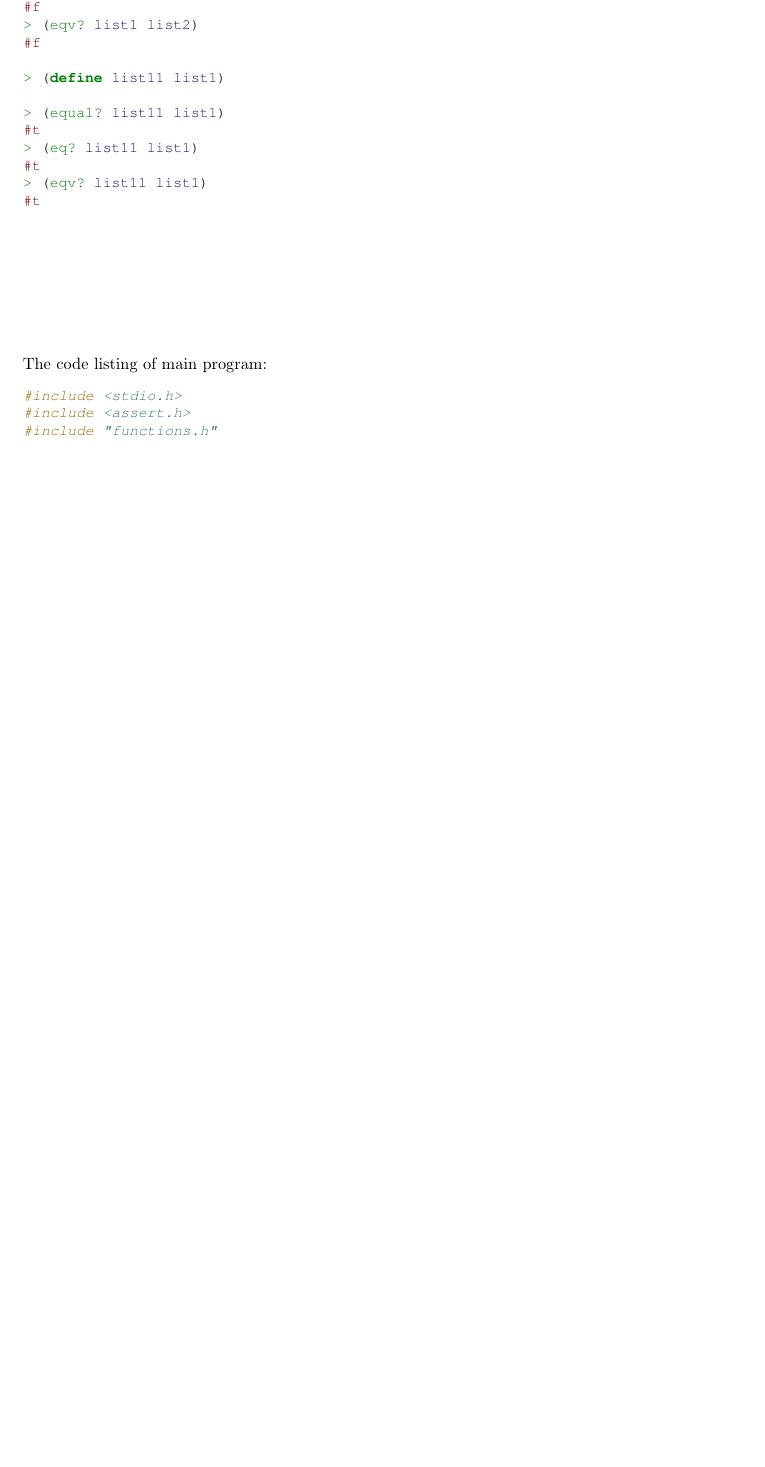
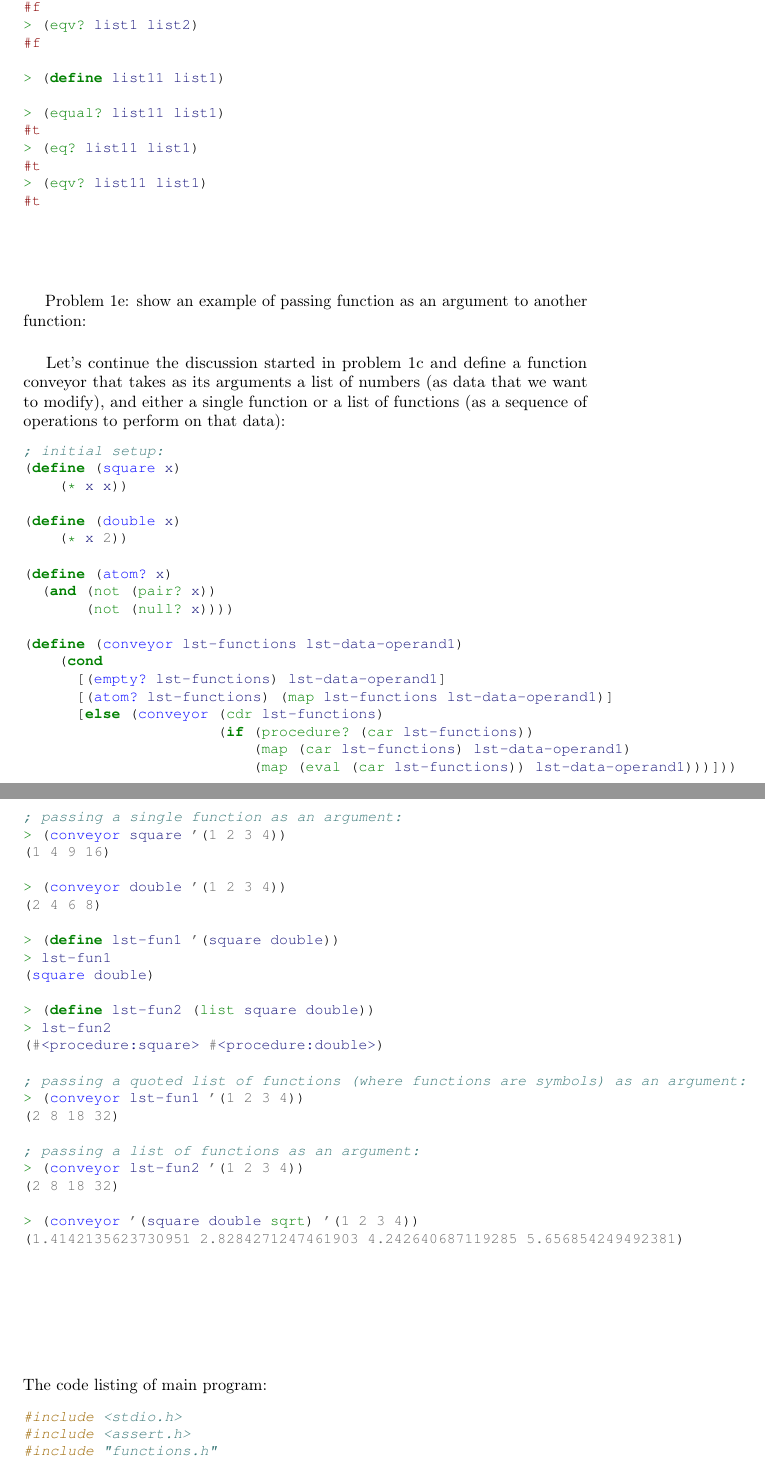
Before and after one commit to ikopyl/Programming-Languages-Spring-2018, a LaTeX problem sheet (homeworks/HW4/HW4.tex): part of page 8 of 15 before the commit and two parts of pages 8 and 9 of 16 after it, the two joined at a grey line, cut so that both start at the same text, the shorter picture padded with empty space. Compiled offline with pdfLaTeX.

Commit message:
HW4 problem1e is complete

```diff
--- a/homeworks/HW4/HW4.tex
+++ b/homeworks/HW4/HW4.tex
@@ -333,9 +333,59 @@ Examples of comparing lists for equality:
 #t
 
 \end{minted}
+\paragraph{}\
+\paragraph{}\
+\rmfamily
+Problem 1e: show an example of passing function as an argument to another function:
+\paragraph{}\
+Let's continue the discussion started in problem 1c and define a function conveyor that takes as its arguments a list of numbers (as data that we want to modify), and either a single function or a list of functions (as a sequence of operations to perform on that data):
+\begin{minted}[fontsize=\small]{scheme}
+; initial setup:
+(define (square x)
+    (* x x))
 
+(define (double x)
+    (* x 2))
 
+(define (atom? x)
+  (and (not (pair? x))
+       (not (null? x))))
 
+(define (conveyor lst-functions lst-data-operand1)
+    (cond
+      [(empty? lst-functions) lst-data-operand1]
+      [(atom? lst-functions) (map lst-functions lst-data-operand1)]
+      [else (conveyor (cdr lst-functions)
+                      (if (procedure? (car lst-functions))
+                          (map (car lst-functions) lst-data-operand1)
+                          (map (eval (car lst-functions)) lst-data-operand1)))]))
+
+; passing a single function as an argument:
+> (conveyor square '(1 2 3 4))
+(1 4 9 16)
+
+> (conveyor double '(1 2 3 4))
+(2 4 6 8)
+
+> (define lst-fun1 '(square double))
+> lst-fun1
+(square double)
+
+> (define lst-fun2 (list square double))
+> lst-fun2
+(#<procedure:square> #<procedure:double>)
+
+; passing a quoted list of functions (where functions are symbols) as an argument:
+> (conveyor lst-fun1 '(1 2 3 4))
+(2 8 18 32)
+
+; passing a list of functions as an argument:
+> (conveyor lst-fun2 '(1 2 3 4))
+(2 8 18 32)
+
+> (conveyor '(square double sqrt) '(1 2 3 4))
+(1.4142135623730951 2.8284271247461903 4.242640687119285 5.656854249492381)
+\end{minted}
 
 
 \paragraph{}\
```
Also changed, not shown: homeworks/HW4/HW4.pdf.
